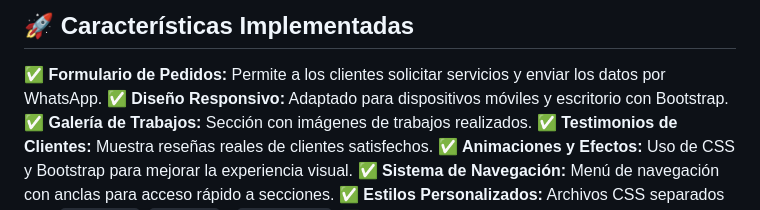
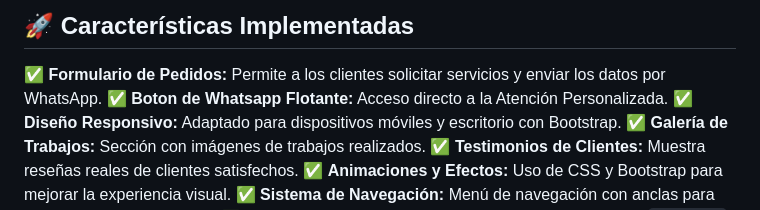
Before and after one commit to CristianMarcus/Jardineria, a Markdown page: README.md, the part around the change. Drawn GitHub-style.

```diff
--- a/README.md
+++ b/README.md
@@ -7,6 +7,7 @@ Jardinería y Piscinas es una aplicación web desarrollada con **Django** y **Bo
 ## 🚀 Características Implementadas
 
 ✅ **Formulario de Pedidos:** Permite a los clientes solicitar servicios y enviar los datos por WhatsApp.
+✅ **Boton de Whatsapp Flotante:** Acceso directo a la Atención Personalizada.
 ✅ **Diseño Responsivo:** Adaptado para dispositivos móviles y escritorio con Bootstrap.
 ✅ **Galería de Trabajos:** Sección con imágenes de trabajos realizados.
 ✅ **Testimonios de Clientes:** Muestra reseñas reales de clientes satisfechos.
```
